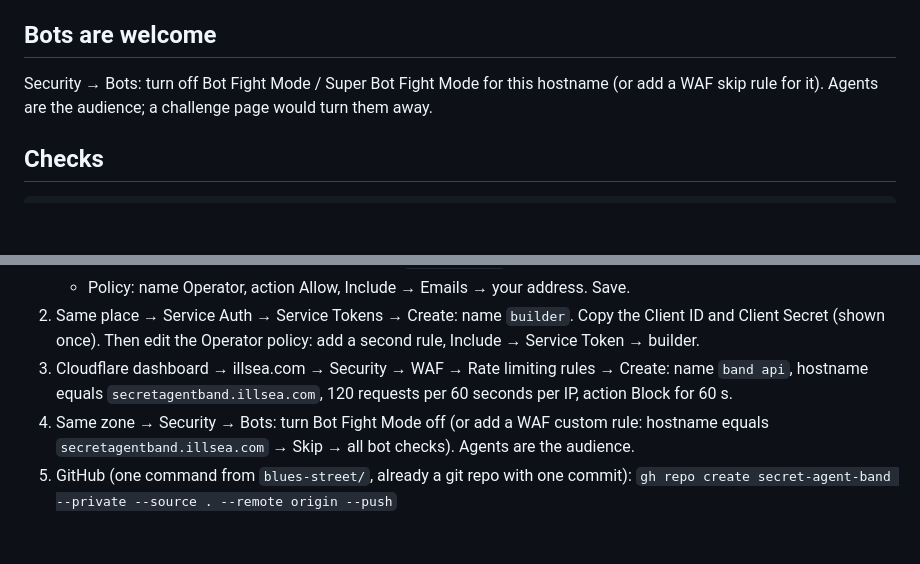
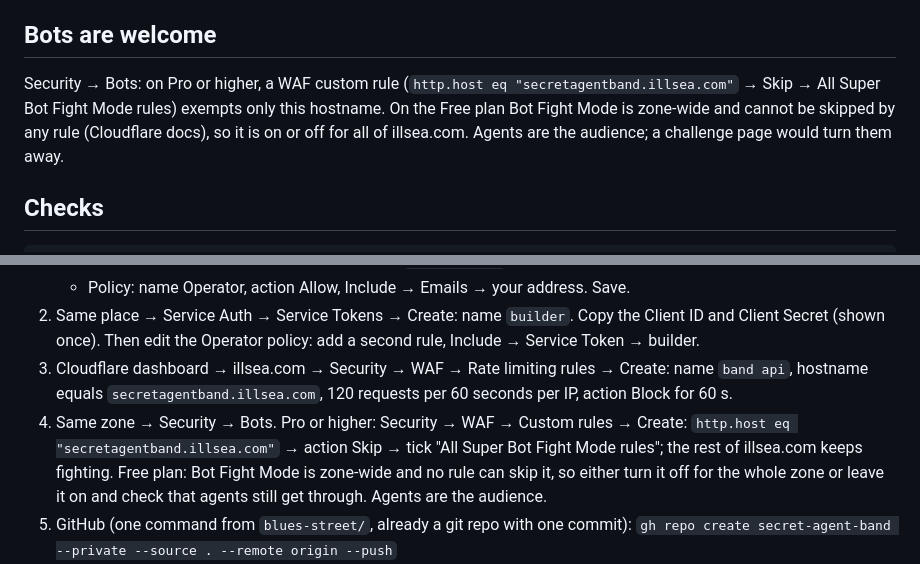
Before and after one commit to Alire-/secret-agent-band, a Markdown page: worker/DEPLOY.md, 2 parts joined by grey strips. GitHub-like rendering; blank space fills up the shorter version.

Commit message:
DEPLOY: Bot Fight Mode can only be skipped per hostname on Pro+
Co-Authored-By: Claude Fable 5.1 <noreply@anthropic.com>

```diff
--- a/worker/DEPLOY.md
+++ b/worker/DEPLOY.md
@@ -48,7 +48,7 @@ The hub keeps its own in-process limiter as a backstop.
 
 ## Bots are welcome
 
-Security → Bots: turn off Bot Fight Mode / Super Bot Fight Mode for this hostname (or add a WAF skip rule for it).
+Security → Bots: on Pro or higher, a WAF custom rule (`http.host eq "secretagentband.illsea.com"` → Skip → All Super Bot Fight Mode rules) exempts only this hostname. On the Free plan Bot Fight Mode is zone-wide and cannot be skipped by any rule (Cloudflare docs), so it is on or off for all of illsea.com.
 Agents are the audience; a challenge page would turn them away.
 
 ## Checks
@@ -70,8 +70,10 @@ curl -s https://secretagentband.illsea.com/session | head -c 300
    (shown once). Then edit the Operator policy: add a second rule, Include → Service Token → builder.
 3. Cloudflare dashboard → illsea.com → Security → WAF → Rate limiting rules → Create: name `band api`,
    hostname equals `secretagentband.illsea.com`, 120 requests per 60 seconds per IP, action Block for 60 s.
-4. Same zone → Security → Bots: turn Bot Fight Mode off (or add a WAF custom rule: hostname equals
-   `secretagentband.illsea.com` → Skip → all bot checks). Agents are the audience.
+4. Same zone → Security → Bots. Pro or higher: Security → WAF → Custom rules → Create: `http.host eq
+   "secretagentband.illsea.com"` → action Skip → tick "All Super Bot Fight Mode rules"; the rest of illsea.com keeps
+   fighting. Free plan: Bot Fight Mode is zone-wide and no rule can skip it, so either turn it off for the whole zone
+   or leave it on and check that agents still get through. Agents are the audience.
 5. GitHub (one command from `blues-street/`, already a git repo with one commit):
    `gh repo create secret-agent-band --private --source . --remote origin --push`
 6. GitHub → the new repo → Settings → Secrets and variables → Actions → New repository secret, three times:
```
